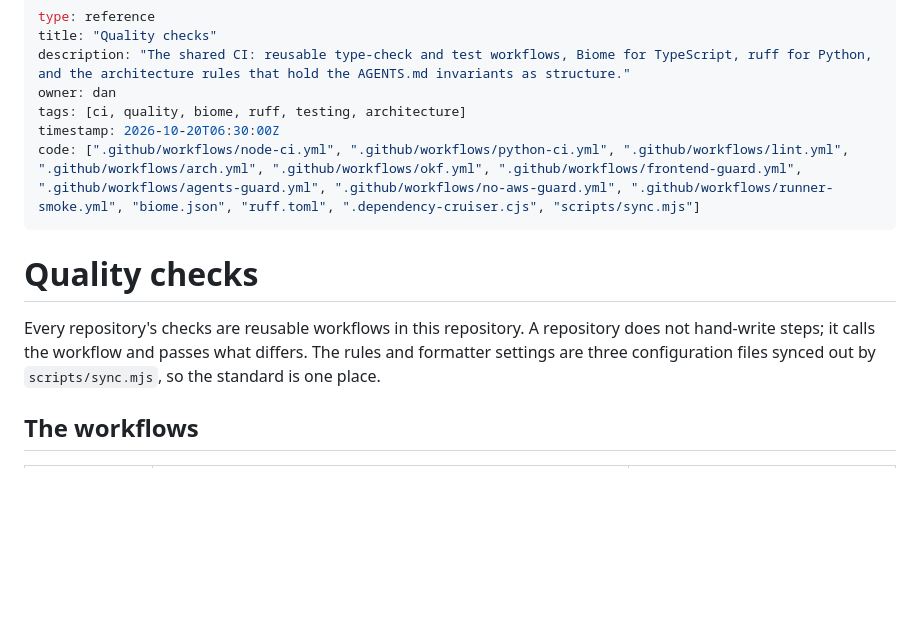
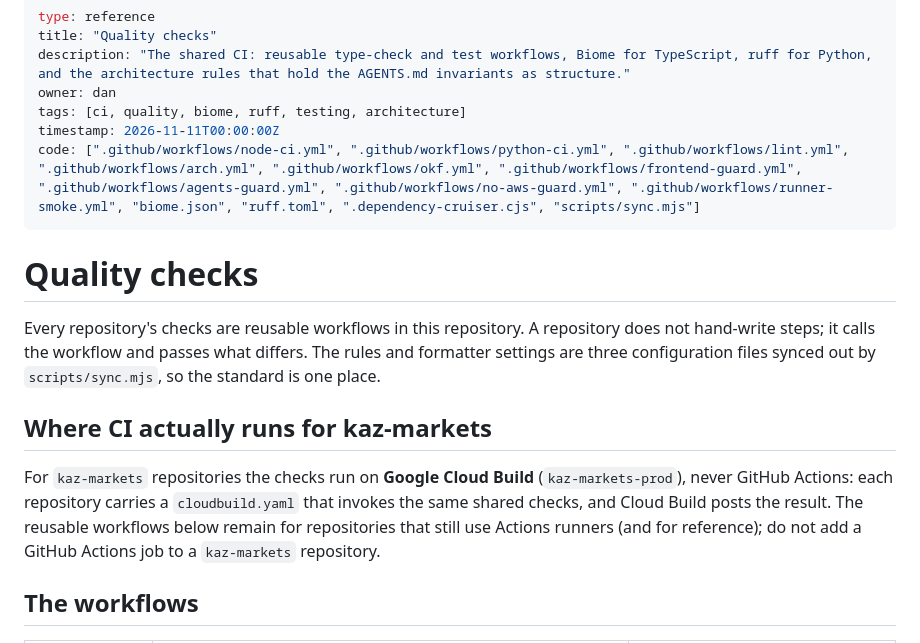
Before and after one commit to kaz-markets/.github, a Markdown page: docs/QUALITY.md, the part around the change. Rendered like a GitHub page; blank space fills up the shorter version.

Commit message:
QUALITY: note that kaz-markets CI runs on Cloud Build, not Actions
The doc described only the reusable GitHub Actions workflows. Org CI
moved to Cloud Build per-repo cloudbuild.yaml; the workflows remain
for repos still on Actions runners.

Generated with [Devin](https://devin.ai)

Co-Authored-By: Devin <158243242+devin-ai-integration[bot]@users.noreply.github.com>

```diff
--- a/docs/QUALITY.md
+++ b/docs/QUALITY.md
@@ -4,7 +4,7 @@ title: "Quality checks"
 description: "The shared CI: reusable type-check and test workflows, Biome for TypeScript, ruff for Python, and the architecture rules that hold the AGENTS.md invariants as structure."
 owner: dan
 tags: [ci, quality, biome, ruff, testing, architecture]
-timestamp: 2026-10-20T06:30:00Z
+timestamp: 2026-11-11T00:00:00Z
 code: [".github/workflows/node-ci.yml", ".github/workflows/python-ci.yml", ".github/workflows/lint.yml", ".github/workflows/arch.yml", ".github/workflows/okf.yml", ".github/workflows/frontend-guard.yml", ".github/workflows/agents-guard.yml", ".github/workflows/no-aws-guard.yml", ".github/workflows/runner-smoke.yml", "biome.json", "ruff.toml", ".dependency-cruiser.cjs", "scripts/sync.mjs"]
 ---
 
@@ -14,6 +14,15 @@ Every repository's checks are reusable workflows in this repository. A repositor
 does not hand-write steps; it calls the workflow and passes what differs. The rules and
 formatter settings are three configuration files synced out by `scripts/sync.mjs`, so the
 standard is one place.
+
+## Where CI actually runs for kaz-markets
+
+For `kaz-markets` repositories the checks run on **Google Cloud Build**
+(`kaz-markets-prod`), never GitHub Actions: each repository carries a
+`cloudbuild.yaml` that invokes the same shared checks, and Cloud Build posts
+the result. The reusable workflows below remain for repositories that still
+use Actions runners (and for reference); do not add a GitHub Actions job to
+a `kaz-markets` repository.
 
 ## The workflows
 
```
